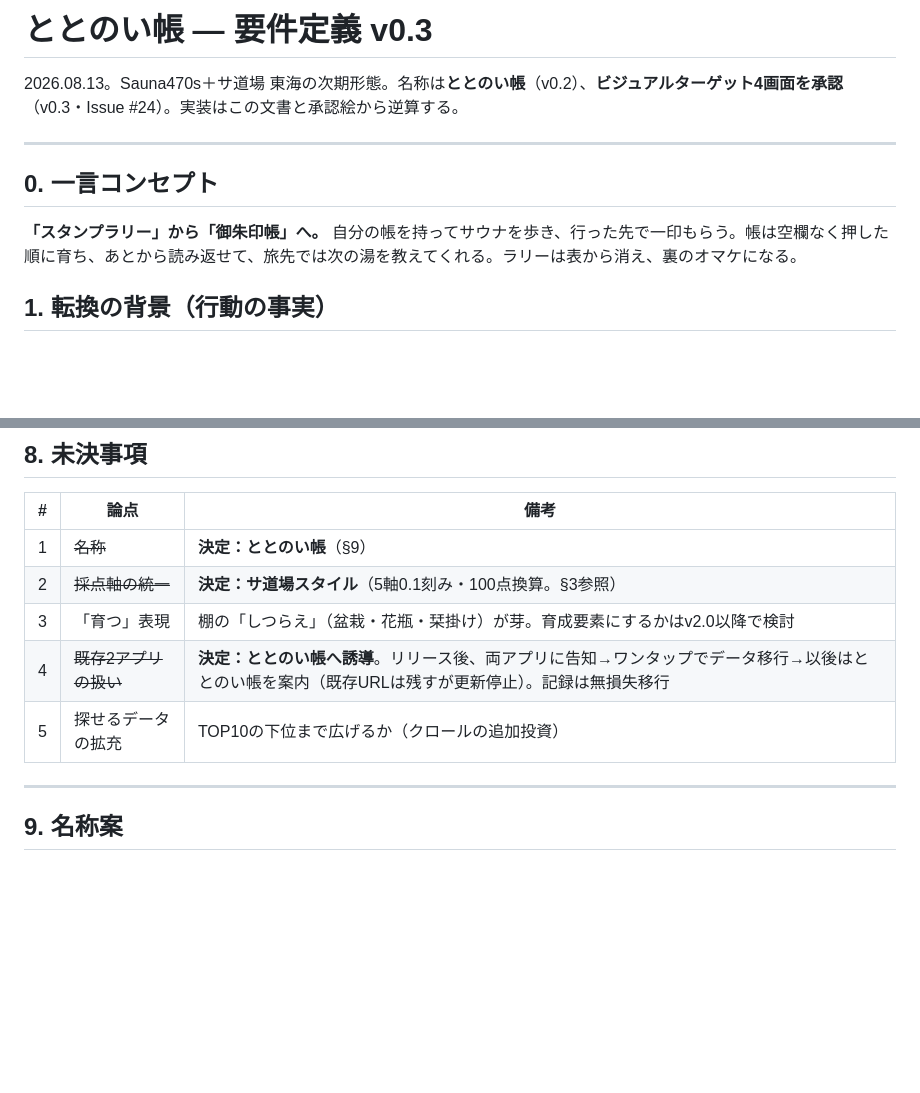
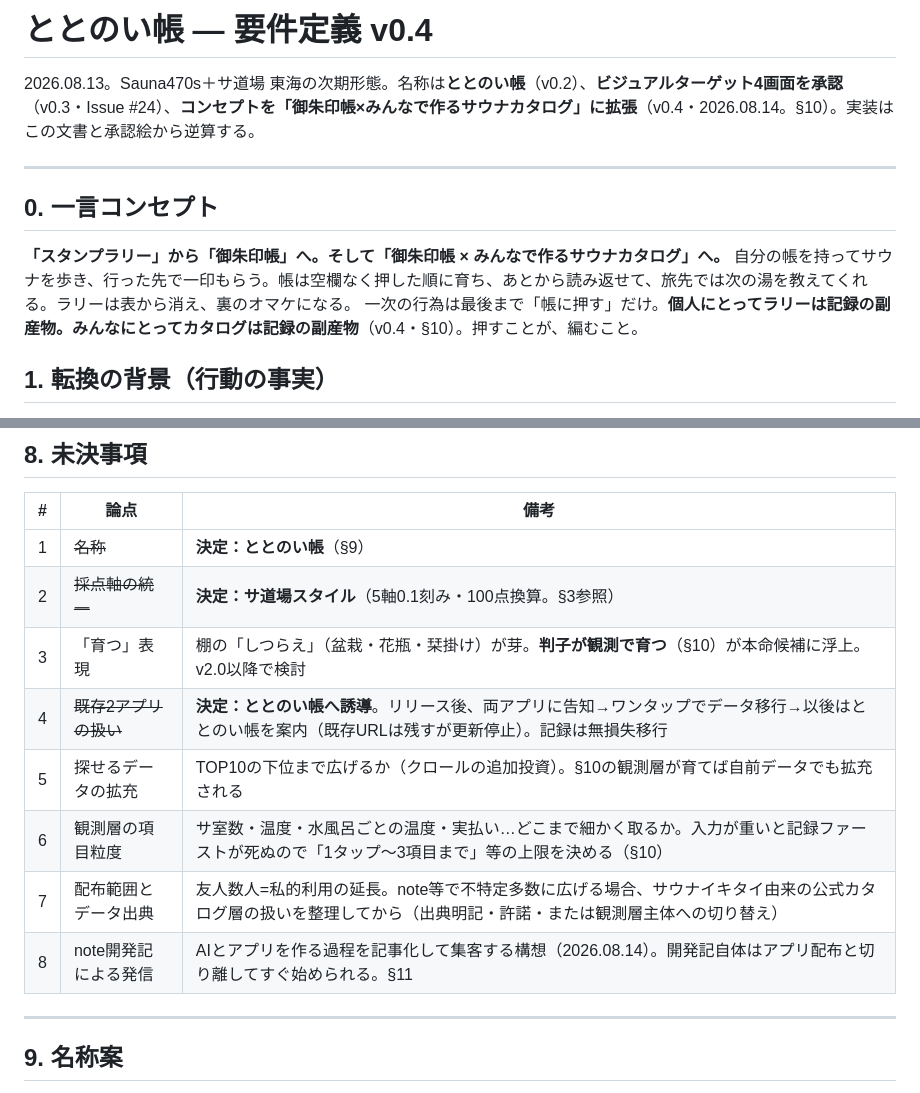
Before and after one commit to Kirin1009/SAUNA30, a Markdown page: docs/要件定義-御朱印帳.md, 2 parts joined by grey strips. Rendered like a GitHub page; blank space fills up the shorter version.

```diff
--- a/docs/要件定義-御朱印帳.md
+++ b/docs/要件定義-御朱印帳.md
@@ -1,13 +1,14 @@
-# ととのい帳 — 要件定義 v0.3
+# ととのい帳 — 要件定義 v0.4
 
-2026.08.13。Sauna470s＋サ道場 東海の次期形態。名称は**ととのい帳**（v0.2）、**ビジュアルターゲット4画面を承認**（v0.3・Issue #24）。実装はこの文書と承認絵から逆算する。
+2026.08.13。Sauna470s＋サ道場 東海の次期形態。名称は**ととのい帳**（v0.2）、**ビジュアルターゲット4画面を承認**（v0.3・Issue #24）、**コンセプトを「御朱印帳×みんなで作るサウナカタログ」に拡張**（v0.4・2026.08.14。§10）。実装はこの文書と承認絵から逆算する。
 
 ---
 
 ## 0. 一言コンセプト
 
-**「スタンプラリー」から「御朱印帳」へ。**
+**「スタンプラリー」から「御朱印帳」へ。そして「御朱印帳 × みんなで作るサウナカタログ」へ。**
 自分の帳を持ってサウナを歩き、行った先で一印もらう。帳は空欄なく押した順に育ち、あとから読み返せて、旅先では次の湯を教えてくれる。ラリーは表から消え、裏のオマケになる。
+一次の行為は最後まで「帳に押す」だけ。**個人にとってラリーは記録の副産物。みんなにとってカタログは記録の副産物**（v0.4・§10）。押すことが、編むこと。
 
 ## 1. 転換の背景（行動の事実）
 
@@ -94,9 +95,12 @@
 |---|---|---|
 | 1 | ~~名称~~ | **決定：ととのい帳**（§9） |
 | 2 | ~~採点軸の統一~~ | **決定：サ道場スタイル**（5軸0.1刻み・100点換算。§3参照） |
-| 3 | 「育つ」表現 | 棚の「しつらえ」（盆栽・花瓶・栞掛け）が芽。育成要素にするかはv2.0以降で検討 |
+| 3 | 「育つ」表現 | 棚の「しつらえ」（盆栽・花瓶・栞掛け）が芽。**判子が観測で育つ**（§10）が本命候補に浮上。v2.0以降で検討 |
 | 4 | ~~既存2アプリの扱い~~ | **決定：ととのい帳へ誘導**。リリース後、両アプリに告知→ワンタップでデータ移行→以後はととのい帳を案内（既存URLは残すが更新停止）。記録は無損失移行 |
-| 5 | 探せるデータの拡充 | TOP10の下位まで広げるか（クロールの追加投資） |
+| 5 | 探せるデータの拡充 | TOP10の下位まで広げるか（クロールの追加投資）。§10の観測層が育てば自前データでも拡充される |
+| 6 | 観測層の項目粒度 | サ室数・温度・水風呂ごとの温度・実払い…どこまで細かく取るか。入力が重いと記録ファーストが死ぬので「1タップ〜3項目まで」等の上限を決める（§10） |
+| 7 | 配布範囲とデータ出典 | 友人数人=私的利用の延長。note等で不特定多数に広げる場合、サウナイキタイ由来の公式カタログ層の扱いを整理してから（出典明記・許諾・または観測層主体への切り替え） |
+| 8 | note開発記による発信 | AIとアプリを作る過程を記事化して集客する構想（2026.08.14）。開発記自体はアプリ配布と切り離してすぐ始められる。§11 |
 
 ---
 
```
Also changed, not shown: other parts of docs/要件定義-御朱印帳.md (+44 -0 lines).
